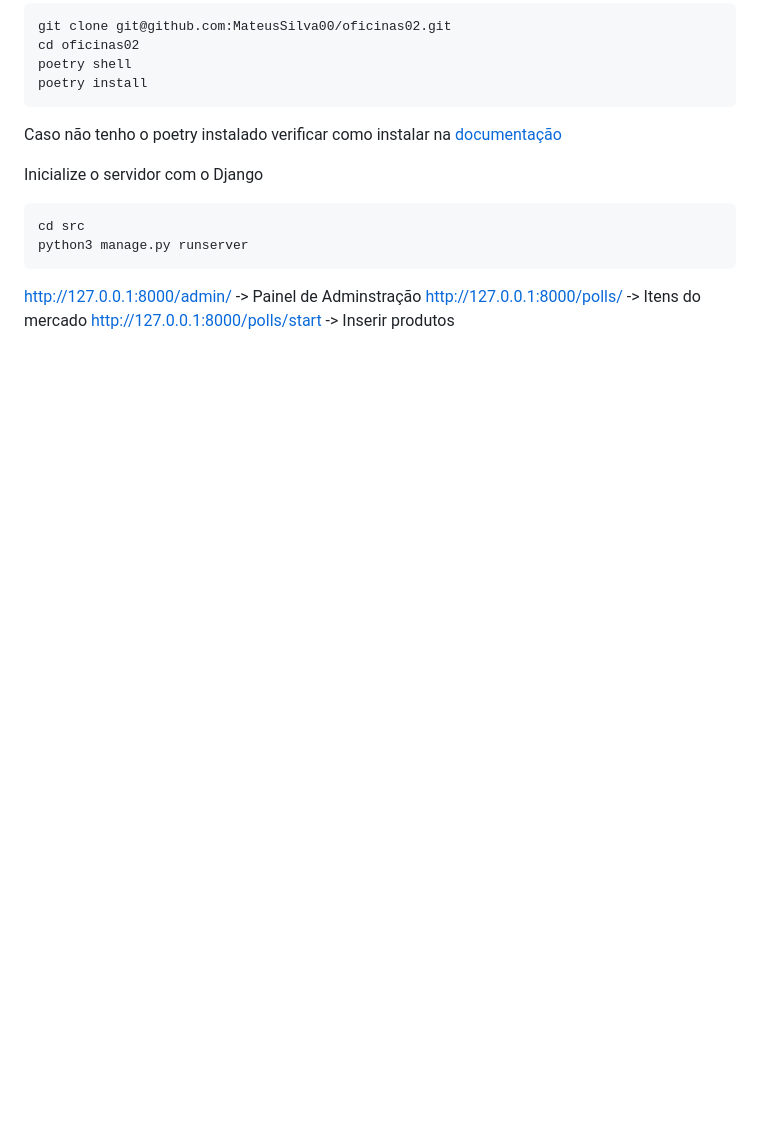
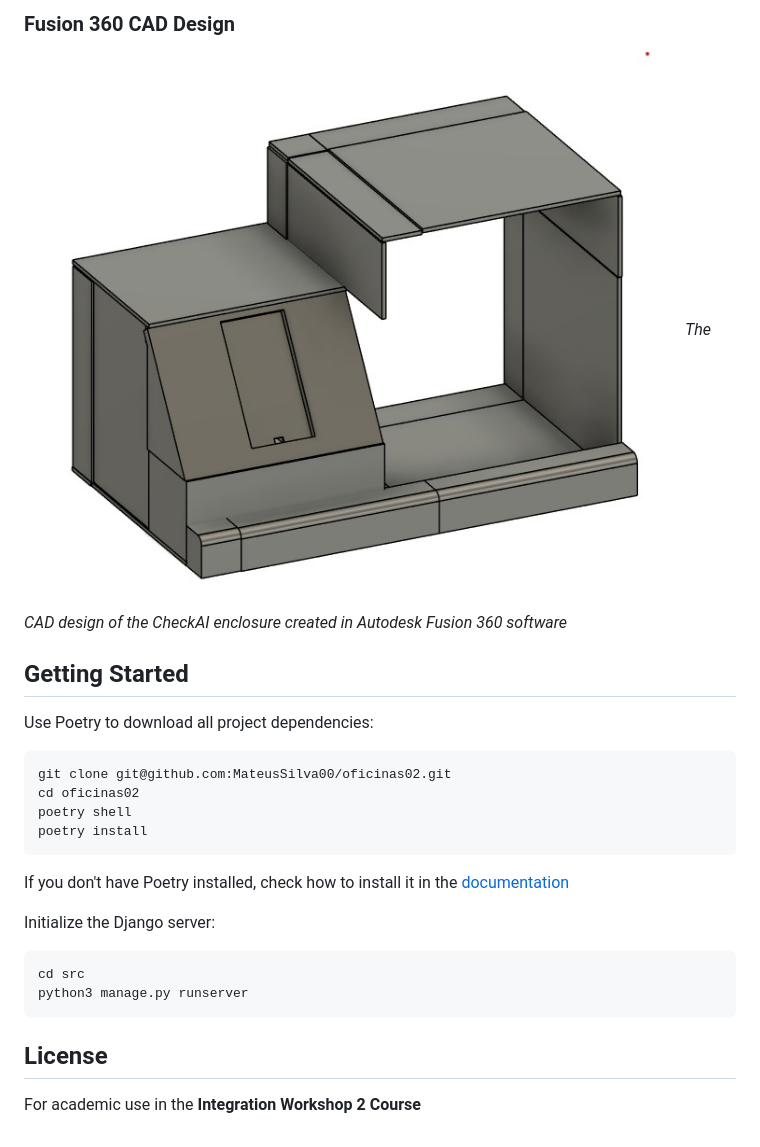
Before and after one commit to MateusSilva00/oficinas02, a Markdown page: README.md, the part around the change printed below. Drawn GitHub-style; pictures changed too: imgs/fusion_project.jpeg (added); blank space fills up the shorter version.

Commit message:
update readme to english version

````diff
--- a/README.md
+++ b/README.md
@@ -13,3 +54,10 @@ Utilizar o poetry para baixar todas as depêndencias do projeto
+### Fusion 360 CAD Design
+![Fusion Project](imgs/fusion_project.jpeg)
+*The CAD design of the CheckAI enclosure created in Autodesk Fusion 360 software*
+
+## Getting Started
+
+Use Poetry to download all project dependencies:
 
 ```bash
 git clone git@github.com:MateusSilva00/oficinas02.git
@@ -17,14 +65,15 @@ cd oficinas02
 poetry shell
 poetry install
 ```
-Caso não tenho o poetry instalado verificar como instalar na [documentação](https://python-poetry.org/docs/#installation)
 
-Inicialize o servidor com o Django
+If you don't have Poetry installed, check how to install it in the [documentation](https://python-poetry.org/docs/#installation)
+
+Initialize the Django server:
 ```bash
 cd src
 python3 manage.py runserver
 ```
 
-http://127.0.0.1:8000/admin/ -> Painel de Adminstração
-http://127.0.0.1:8000/polls/ -> Itens do mercado
-http://127.0.0.1:8000/polls/start -> Inserir produtos
+## License
+
+For academic use in the **Integration Workshop 2 Course**
````
Also changed, not shown: other parts of README.md (+47 -6 lines), imgs/3d_printing.jpeg (added), imgs/cart.jpeg (added), imgs/interface.jpeg (added), imgs/main_page.jpeg (added).
